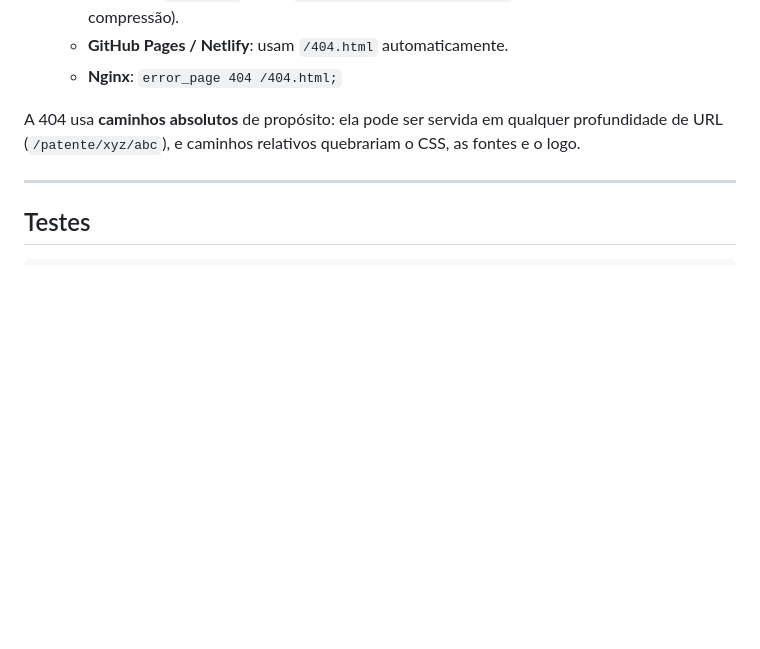
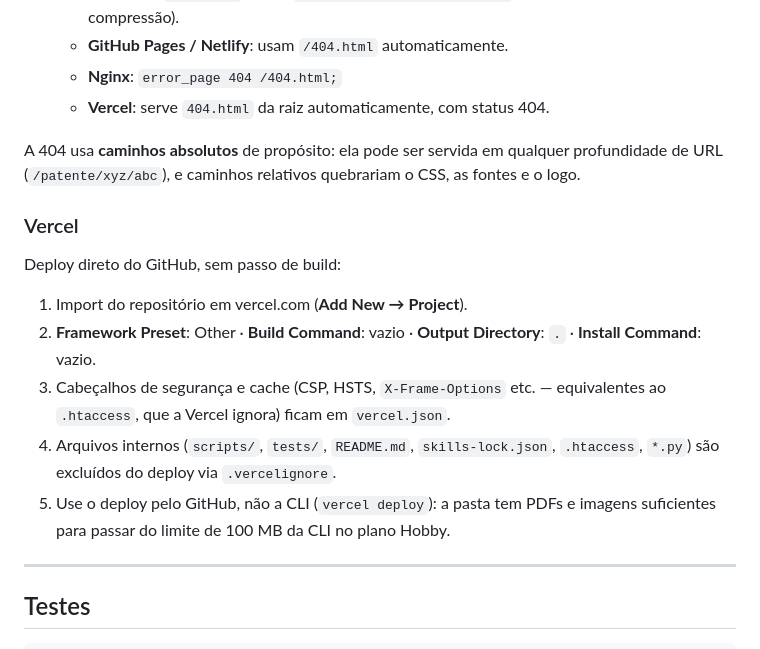
Before and after one commit to LemosSilveira/VitrineTecnologica_UFC, a Markdown page: README.md, the part around the change. Drawn GitHub-style; blank space fills up the shorter version.

Commit message:
Documentar deploy na Vercel no README
Acrescenta item Vercel na secao "Como publicar" (3.6 do PRD): deploy
pelo GitHub sem build, headers em vercel.json, exclusoes em
.vercelignore. Mantidas as instrucoes de Apache/Nginx.

```diff
--- a/README.md
+++ b/README.md
@@ -104,10 +104,26 @@ preferir). Confira dois pontos:
      (além de MIME types, cache e compressão).
    - **GitHub Pages / Netlify**: usam `/404.html` automaticamente.
    - **Nginx**: `error_page 404 /404.html;`
+   - **Vercel**: serve `404.html` da raiz automaticamente, com status 404.
 
 A 404 usa **caminhos absolutos** de propósito: ela pode ser servida em
 qualquer profundidade de URL (`/patente/xyz/abc`), e caminhos relativos
 quebrariam o CSS, as fontes e o logo.
+
+### Vercel
+
+Deploy direto do GitHub, sem passo de build:
+
+1. Import do repositório em vercel.com (**Add New → Project**).
+2. **Framework Preset**: Other · **Build Command**: vazio · **Output
+   Directory**: `.` · **Install Command**: vazio.
+3. Cabeçalhos de segurança e cache (CSP, HSTS, `X-Frame-Options` etc. —
+   equivalentes ao `.htaccess`, que a Vercel ignora) ficam em `vercel.json`.
+4. Arquivos internos (`scripts/`, `tests/`, `README.md`, `skills-lock.json`,
+   `.htaccess`, `*.py`) são excluídos do deploy via `.vercelignore`.
+5. Use o deploy pelo GitHub, não a CLI (`vercel deploy`): a pasta tem PDFs e
+   imagens suficientes para passar do limite de 100 MB da CLI no plano
+   Hobby.
 
 ---
 
```
